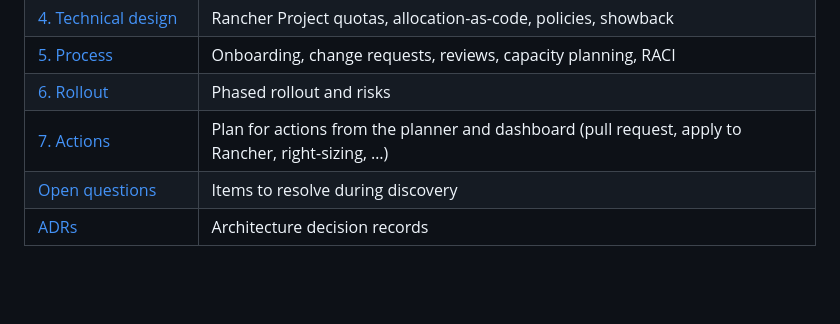
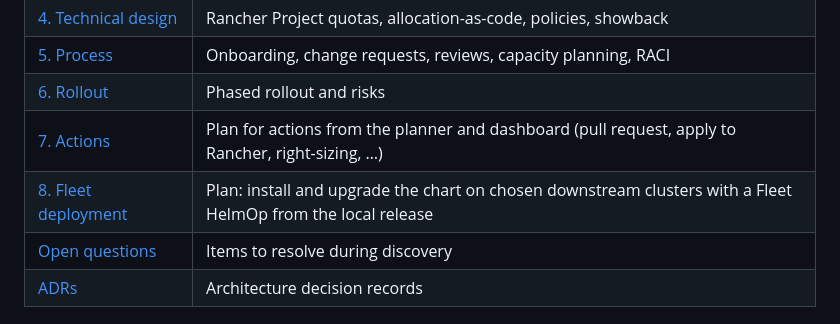
Before and after one commit to cdalar/cluster-resource-allocation, a Markdown page: README.md, the part around the change. Rendered like a GitHub page; blank space fills up the shorter version.

Commit message:
Docs: plan for deploying the report to downstream clusters with a Fleet HelmOp
Co-Authored-By: Claude Opus 5.5 <noreply@anthropic.com>

```diff
--- a/README.md
+++ b/README.md
@@ -105,6 +105,7 @@ flowchart LR
 | [5. Process](docs/05-process.md) | Onboarding, change requests, reviews, capacity planning, RACI |
 | [6. Rollout](docs/06-rollout.md) | Phased rollout and risks |
 | [7. Actions](docs/07-actions.md) | Plan for actions from the planner and dashboard (pull request, apply to Rancher, right-sizing, …) |
+| [8. Fleet deployment](docs/08-fleet-deployment.md) | Plan: install and upgrade the chart on chosen downstream clusters with a Fleet HelmOp from the local release |
 | [Open questions](docs/open-questions.md) | Items to resolve during discovery |
 | [ADRs](docs/adr/) | Architecture decision records |
 
```
Also changed, not shown: docs/08-fleet-deployment.md (added, +204 -0 lines).
